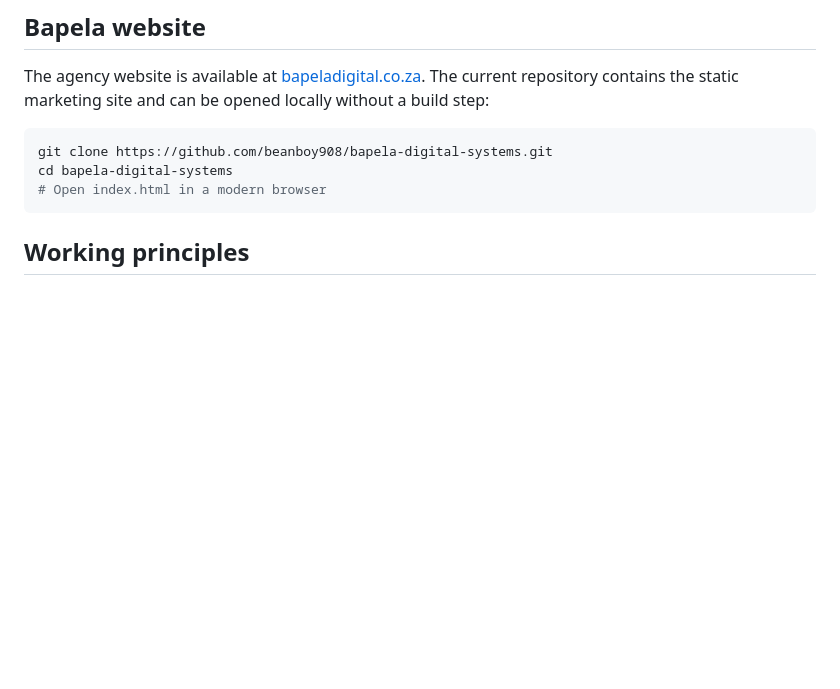
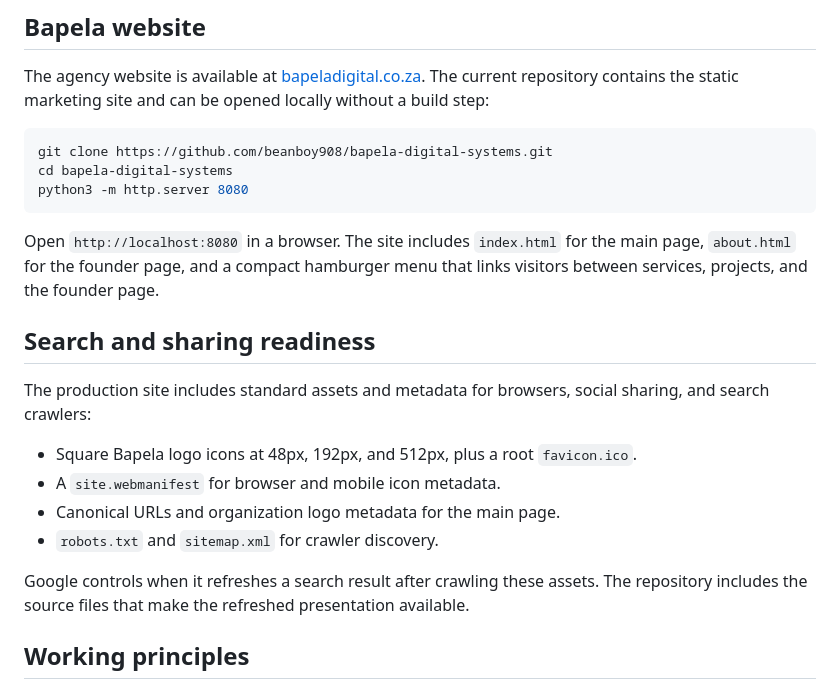
Before and after one commit to beanboy908/bapela-digital-systems, a Markdown page: README.md, the part around the change. Rendered like a GitHub page; blank space fills up the shorter version.

Commit message:
docs: document site search readiness

````diff
--- a/README.md
+++ b/README.md
@@ -44,8 +44,21 @@ The agency website is available at [bapeladigital.co.za](https://bapeladigital.c
 ```bash
 git clone https://github.com/beanboy908/bapela-digital-systems.git
 cd bapela-digital-systems
-# Open index.html in a modern browser
+python3 -m http.server 8080
 ```
+
+Open `http://localhost:8080` in a browser. The site includes `index.html` for the main page, `about.html` for the founder page, and a compact hamburger menu that links visitors between services, projects, and the founder page.
+
+## Search and sharing readiness
+
+The production site includes standard assets and metadata for browsers, social sharing, and search crawlers:
+
+- Square Bapela logo icons at 48px, 192px, and 512px, plus a root `favicon.ico`.
+- A `site.webmanifest` for browser and mobile icon metadata.
+- Canonical URLs and organization logo metadata for the main page.
+- `robots.txt` and `sitemap.xml` for crawler discovery.
+
+Google controls when it refreshes a search result after crawling these assets. The repository includes the source files that make the refreshed presentation available.
 
 ## Working principles
 
````
Also changed, not shown: todo.md (+4 -0 lines).
